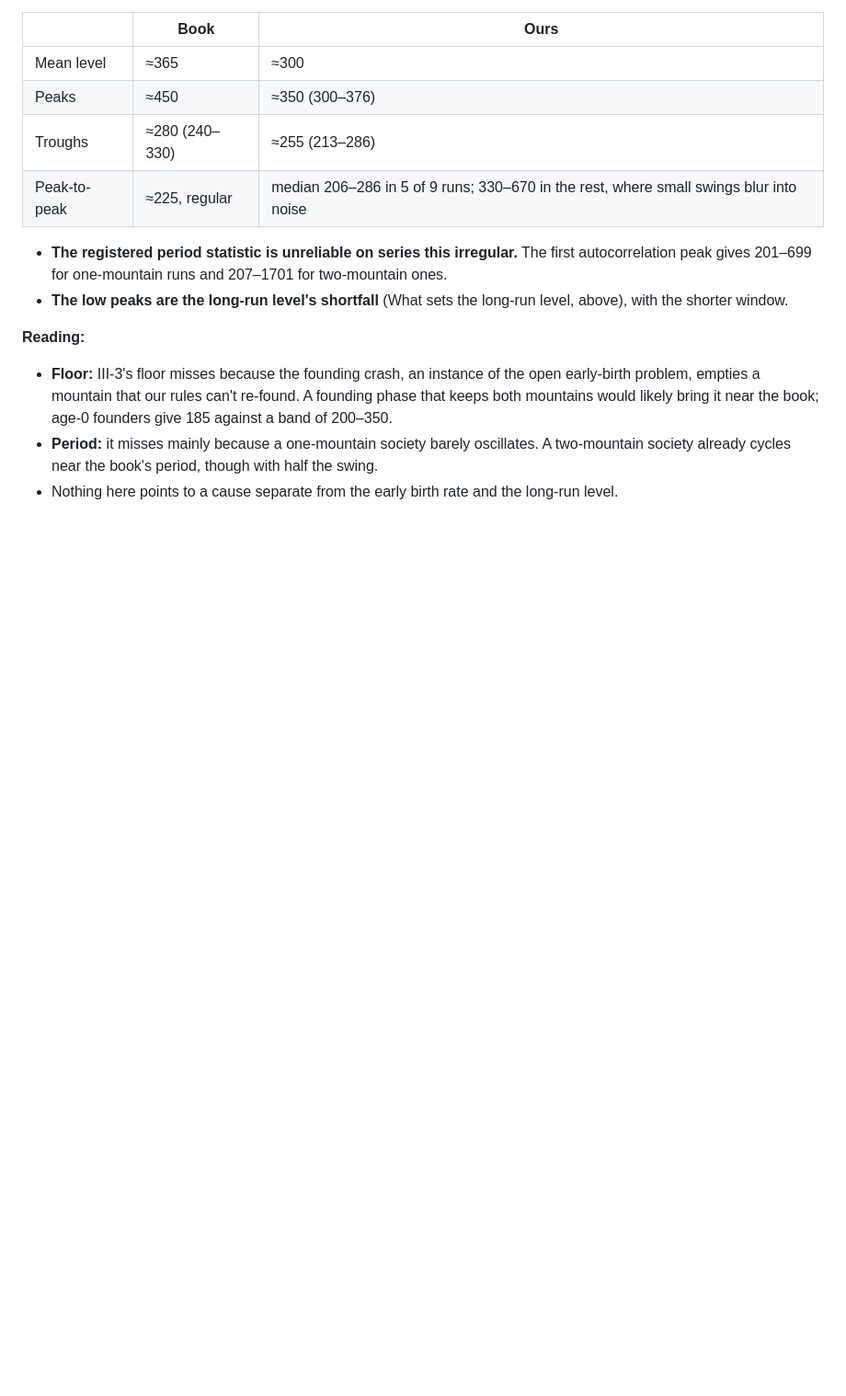
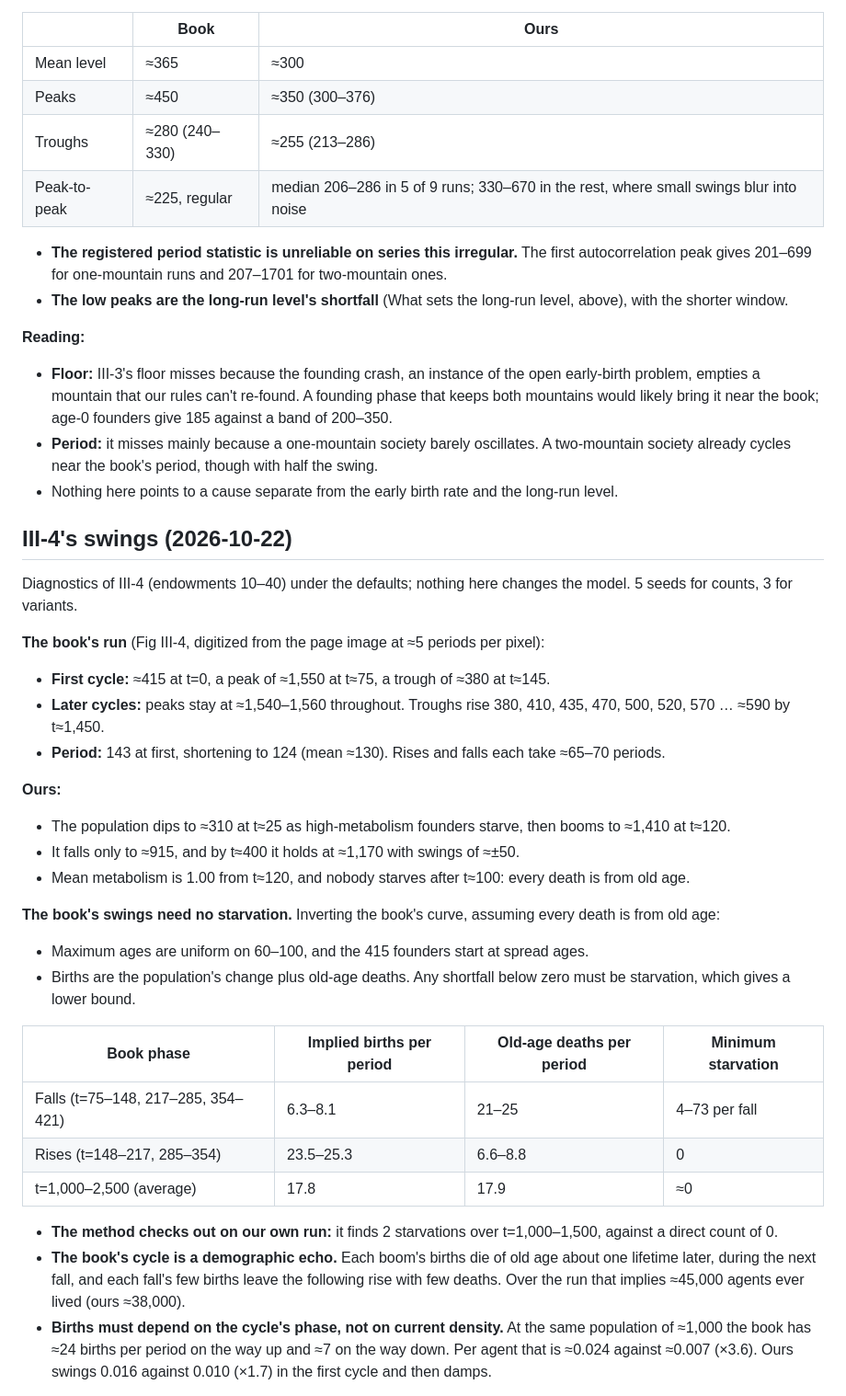
Before and after one commit to vaatveit/Sugarscape2026, a Markdown page: docs/replication/chapter-3.md, the part around one of its changes. Shown at 92% size. Drawn GitHub-style; blank space fills up the shorter version.

```diff
--- a/docs/replication/chapter-3.md
+++ b/docs/replication/chapter-3.md
@@ -408,3 +408,31 @@ Diagnostics of III-3 (fertility ends 10 years earlier) under the defaults (θ=0.
 - **Period:** it misses mainly because a one-mountain society barely oscillates. A two-mountain society already cycles near the book's period, though with half the swing.
 - Nothing here points to a cause separate from the early birth rate and the long-run level.
 
+## III-4's swings (2026-10-22)
+
+Diagnostics of III-4 (endowments 10–40) under the defaults; nothing here changes the model. 5 seeds for counts, 3 for variants.
+
+**The book's run** (Fig III-4, digitized from the page image at ≈5 periods per pixel):
+- **First cycle:** ≈415 at t=0, a peak of ≈1,550 at t≈75, a trough of ≈380 at t≈145.
+- **Later cycles:** peaks stay at ≈1,540–1,560 throughout. Troughs rise 380, 410, 435, 470, 500, 520, 570 … ≈590 by t≈1,450.
+- **Period:** 143 at first, shortening to 124 (mean ≈130). Rises and falls each take ≈65–70 periods.
+
+**Ours:**
+- The population dips to ≈310 at t≈25 as high-metabolism founders starve, then booms to ≈1,410 at t≈120.
+- It falls only to ≈915, and by t≈400 it holds at ≈1,170 with swings of ≈±50.
+- Mean metabolism is 1.00 from t≈120, and nobody starves after t≈100: every death is from old age.
+
+**The book's swings need no starvation.** Inverting the book's curve, assuming every death is from old age:
+- Maximum ages are uniform on 60–100, and the 415 founders start at spread ages.
+- Births are the population's change plus old-age deaths. Any shortfall below zero must be starvation, which gives a lower bound.
+
+| Book phase | Implied births per period | Old-age deaths per period | Minimum starvation |
+|---|---|---|---|
+| Falls (t=75–148, 217–285, 354–421) | 6.3–8.1 | 21–25 | 4–73 per fall |
+| Rises (t=148–217, 285–354) | 23.5–25.3 | 6.6–8.8 | 0 |
+| t=1,000–2,500 (average) | 17.8 | 17.9 | ≈0 |
+
+- **The method checks out on our own run:** it finds 2 starvations over t=1,000–1,500, against a direct count of 0.
+- **The book's cycle is a demographic echo.** Each boom's births die of old age about one lifetime later, during the next fall, and each fall's few births leave the following rise with few deaths. Over the run that implies ≈45,000 agents ever lived (ours ≈38,000).
+- **Births must depend on the cycle's phase, not on current density.** At the same population of ≈1,000 the book has ≈24 births per period on the way up and ≈7 on the way down. Per agent that is ≈0.024 against ≈0.007 (×3.6). Ours swings 0.016 against 0.010 (×1.7) in the first cycle and then damps.
+
```
Also changed, not shown: other parts of docs/replication/chapter-3.md (+32 -0 lines), docs/book-notes.md (+4 -0 lines).
